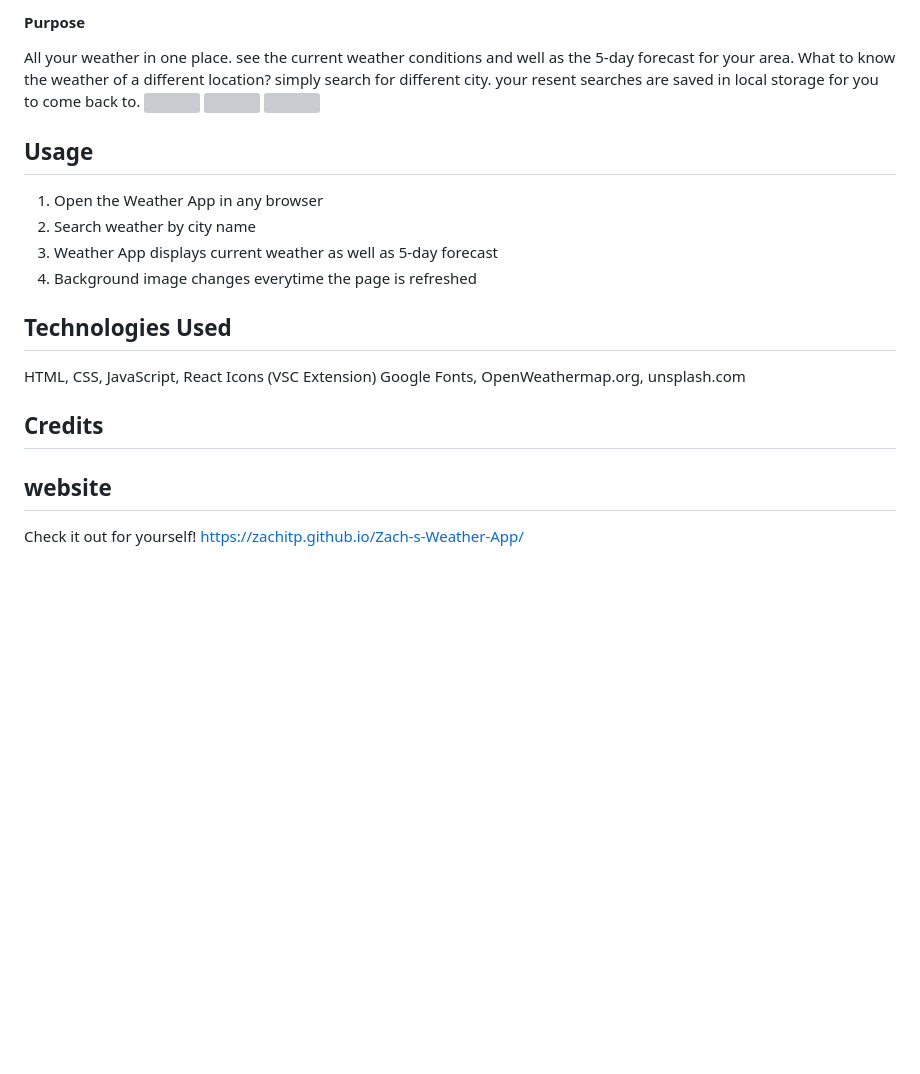
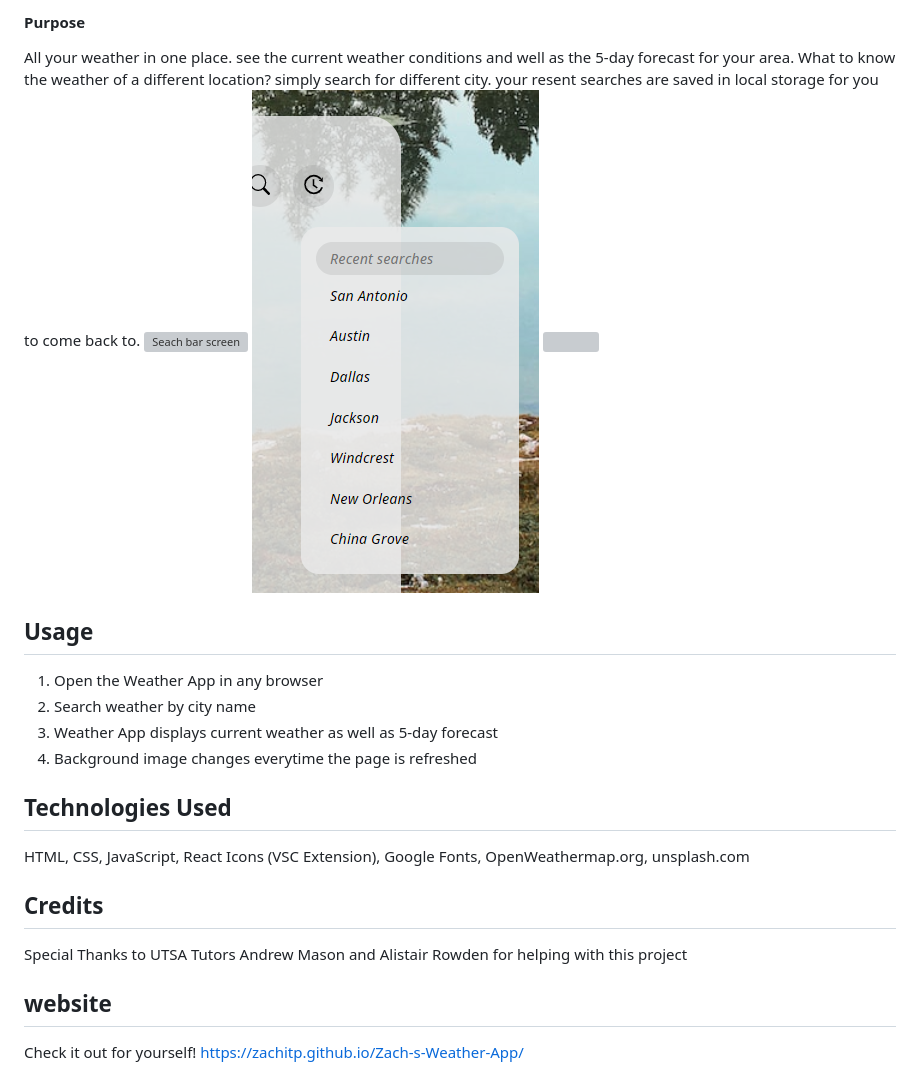
Before and after one commit to ZachITP/Zach-s-Weather-App, a Markdown page: README.md, the part around the change. Rendered like a GitHub page; pictures changed too: Assets/history.png; blank space fills up the shorter version; grey boxes are pictures that could not be loaded.

Commit message:
updated README photos

```diff
--- a/README.md
+++ b/README.md
@@ -6,8 +6,8 @@
 
 #### Purpose
 All your weather in one place. see the current weather conditions and well as the 5-day forecast for your area. What to know the weather of a different location? simply search for different city. your resent searches are saved in local storage for you to come back to.
-<img src="./Assets/.png" alt="" title="">
-<img src="./Assets/.png" alt="" title="">
+<img src="./Assets/search.png" alt="Seach bar screen" title="Seach by city">
+<img src="./Assets/history.png" alt="search history" title="recent searches">
 <img src="./Assets/.png" alt="" title="">
 
 ## Usage
@@ -23,7 +23,7 @@ All your weather in one place. see the current weather conditions and well as th
 HTML,
 CSS,
 JavaScript,
-React Icons (VSC Extension)
+React Icons (VSC Extension),
 Google Fonts,
 OpenWeathermap.org,
 unsplash.com
@@ -31,6 +31,8 @@ unsplash.com
 
 
 ## Credits
+
+Special Thanks to UTSA Tutors Andrew Mason and Alistair Rowden for helping with this project
 
 
 
```
Also changed, not shown: 4 other files.
